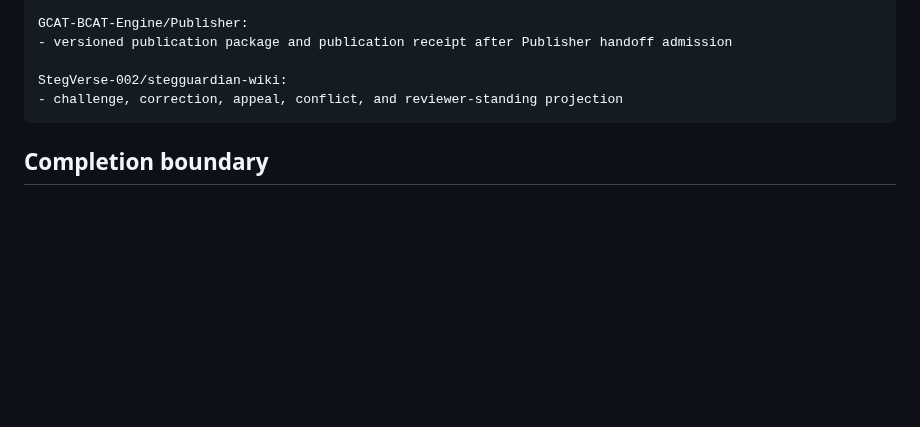
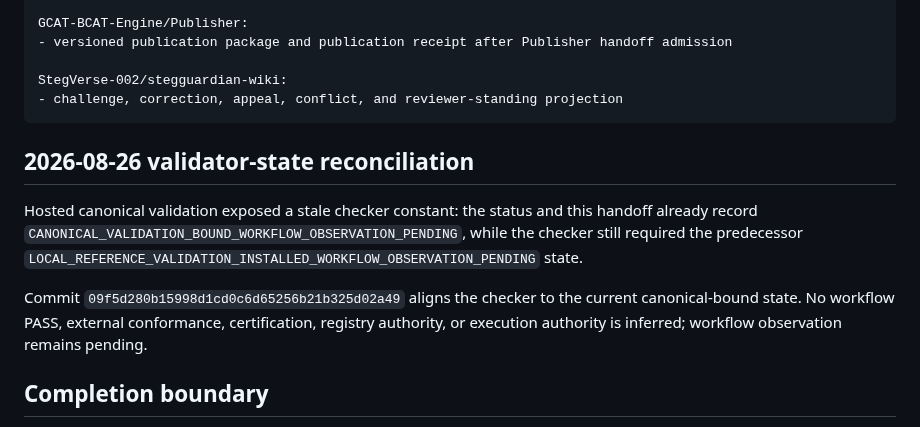
Before and after one commit to StegVerse-Labs/admissibility-wiki, a Markdown page: docs/standards/GSDP_MIRROR_HANDOFF.md, the part around the change. GitHub-like rendering; blank space fills up the shorter version.

Commit message:
Record GSDP validator state reconciliation

````diff
--- a/docs/standards/GSDP_MIRROR_HANDOFF.md
+++ b/docs/standards/GSDP_MIRROR_HANDOFF.md
@@ -158,6 +158,12 @@ StegVerse-002/stegguardian-wiki:
 - challenge, correction, appeal, conflict, and reviewer-standing projection
 ```
 
+## 2026-08-26 validator-state reconciliation
+
+Hosted canonical validation exposed a stale checker constant: the status and this handoff already record `CANONICAL_VALIDATION_BOUND_WORKFLOW_OBSERVATION_PENDING`, while the checker still required the predecessor `LOCAL_REFERENCE_VALIDATION_INSTALLED_WORKFLOW_OBSERVATION_PENDING` state.
+
+Commit `09f5d280b15998d1cd0c6d65256b21b325d02a49` aligns the checker to the current canonical-bound state. No workflow PASS, external conformance, certification, registry authority, or execution authority is inferred; workflow observation remains pending.
+
 ## Completion boundary
 
 The initial activation goal is complete only when the normative draft, schema, reference declaration, validator, status receipt, negative fixtures, canonical validation binding, and observed canonical execution are installed without converting self-validation into external conformance.
````
